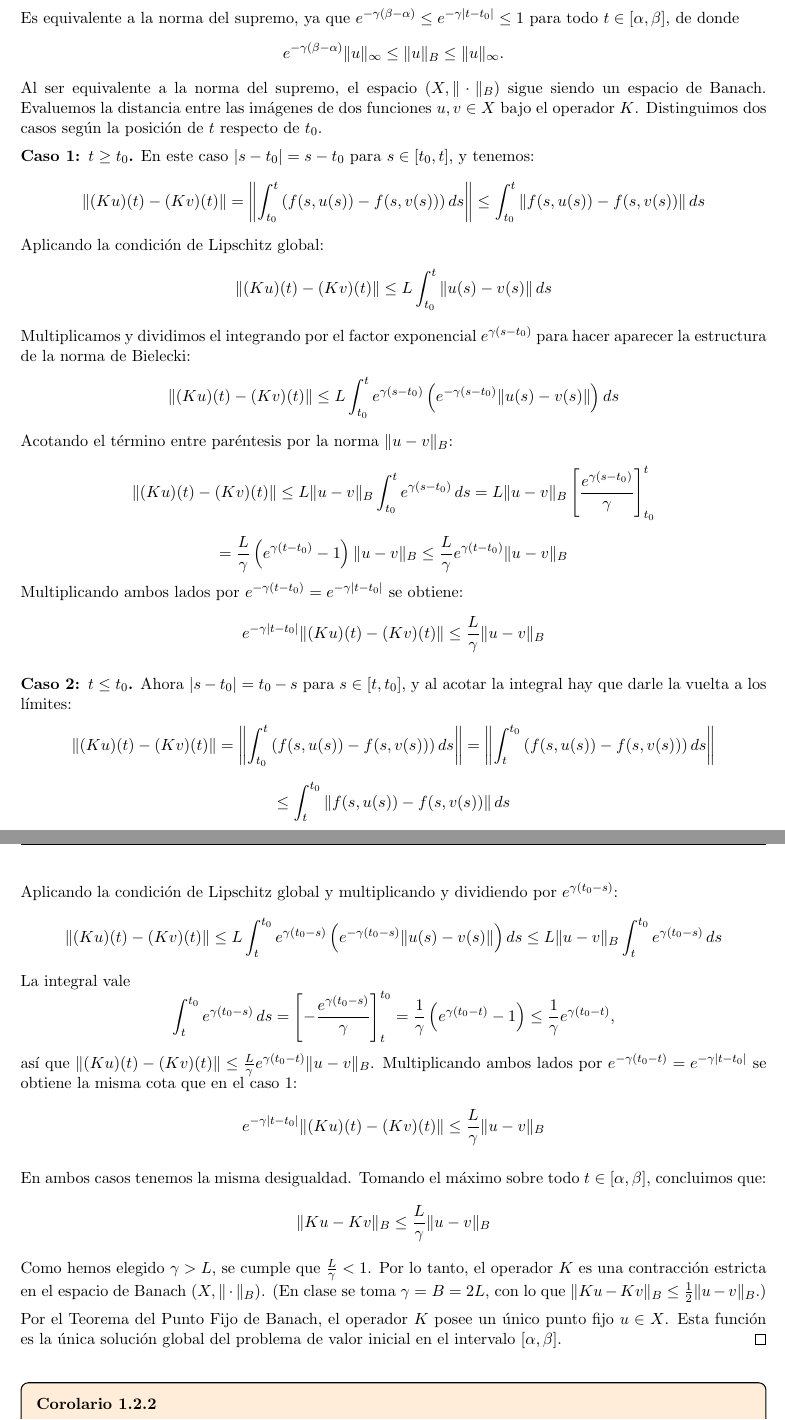
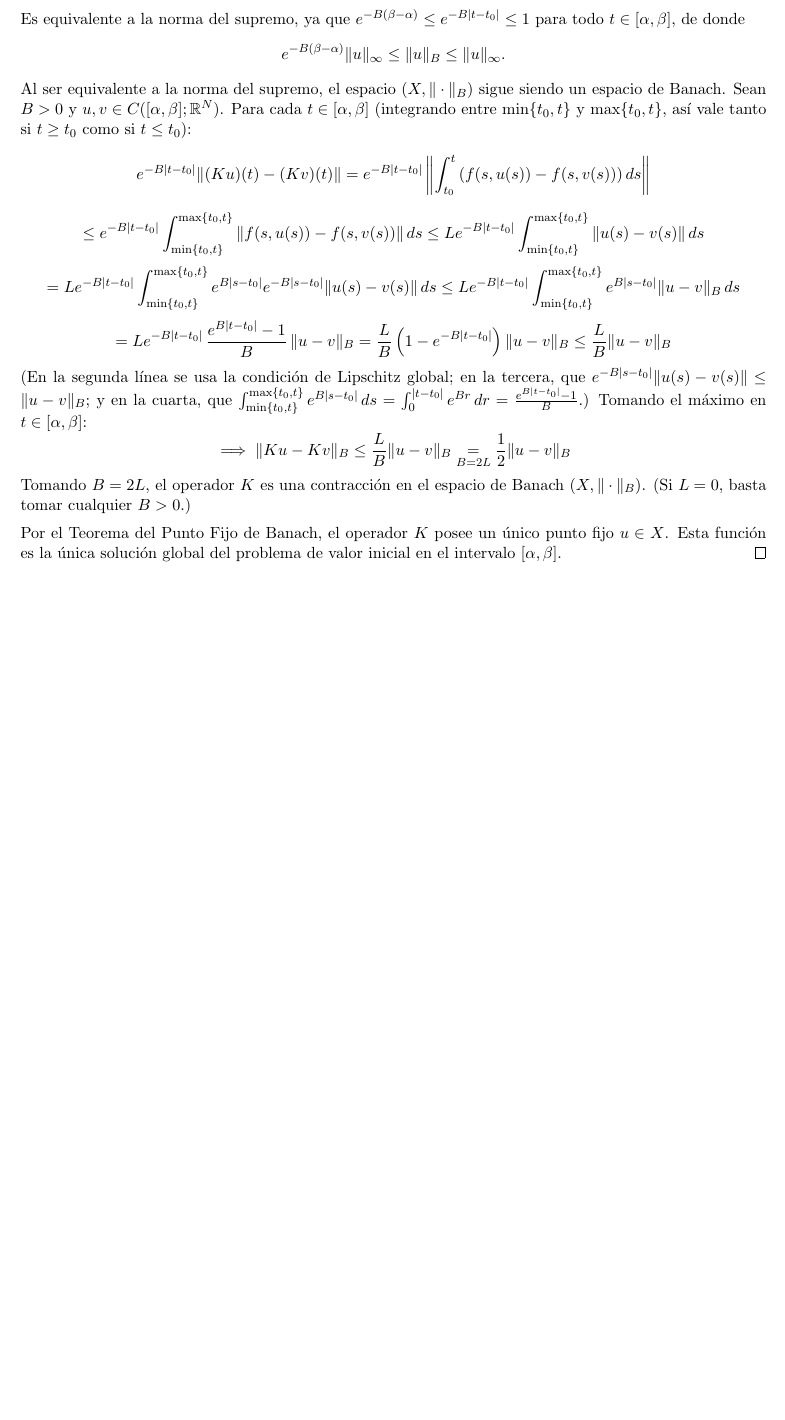
Before and after one commit to DIEGOROCU/EDIF, a LaTeX document (main.tex, which reads Theory/1 - Sistemas lineales generales Teoría general.tex): two parts of pages 20 and 21 of 168 before the commit and part of page 20 of 167 after it, the two joined at a grey line, cut at the place of the change, the shorter picture padded with empty space. Compiled offline with pdfLaTeX.

Commit message:
cambio del tma glob CL de nuevo como en clase

```diff
--- a/Theory/1 - Sistemas lineales generales Teoría general.tex
+++ b/Theory/1 - Sistemas lineales generales Teoría general.tex
@@ -551,65 +551,36 @@ Al igual que en el caso autónomo, verificar esta condición mediante la definic
     \]
     Las soluciones del problema $(P)$ se corresponden exactamente con los puntos fijos del operador $K$. Para demostrar que existe un único punto fijo, utilizaremos el Teorema del Punto Fijo de Banach.
 
-    El espacio vectorial $X = C([\alpha, \beta]; \mathbb{R}^N)$ equipado con la norma del supremo es un espacio de Banach. Para facilitar las estimaciones y garantizar que $K$ sea una contracción, introducimos una norma equivalente conocida como la norma de Bielecki. Tomando un parámetro $\gamma > L$, definimos:
-    \[
-        \| u \|_B = \max_{t \in [\alpha, \beta]} e^{-\gamma |t - t_0|} \| u(t) \|
-    \]
-    Es equivalente a la norma del supremo, ya que $e^{-\gamma(\beta - \alpha)} \leq e^{-\gamma|t - t_0|} \leq 1$ para todo $t \in [\alpha, \beta]$, de donde
-    \[
-        e^{-\gamma(\beta - \alpha)} \| u \|_\infty \leq \| u \|_B \leq \| u \|_\infty.
-    \]
-    Al ser equivalente a la norma del supremo, el espacio $(X, \| \cdot \|_B)$ sigue siendo un espacio de Banach. Evaluemos la distancia entre las imágenes de dos funciones $u, v \in X$ bajo el operador $K$. Distinguimos dos casos según la posición de $t$ respecto de $t_0$.
-
-    \textbf{Caso 1: $t \geq t_0$.} En este caso $|s - t_0| = s - t_0$ para $s \in [t_0, t]$, y tenemos:
-    \[
-        \| (Ku)(t) - (Kv)(t) \| = \left\| \int_{t_0}^t \left( f(s, u(s)) - f(s, v(s)) \right) ds \right\| \leq \int_{t_0}^{t} \| f(s, u(s)) - f(s, v(s)) \| \, ds
-    \]
-    Aplicando la condición de Lipschitz global:
-    \[
-        \| (Ku)(t) - (Kv)(t) \| \leq L \int_{t_0}^{t} \| u(s) - v(s) \| \, ds
-    \]
-    Multiplicamos y dividimos el integrando por el factor exponencial $e^{\gamma(s - t_0)}$ para hacer aparecer la estructura de la norma de Bielecki:
-    \[
-        \| (Ku)(t) - (Kv)(t) \| \leq L \int_{t_0}^{t} e^{\gamma(s - t_0)} \left( e^{-\gamma(s - t_0)} \| u(s) - v(s) \| \right) ds
-    \]
-    Acotando el término entre paréntesis por la norma $\| u - v \|_B$:
-    \[
-        \| (Ku)(t) - (Kv)(t) \| \leq L \| u - v \|_B \int_{t_0}^{t} e^{\gamma(s - t_0)} \, ds = L \| u - v \|_B \left[ \frac{e^{\gamma(s - t_0)}}{\gamma} \right]_{t_0}^t
-    \]
-    \[
-        = \frac{L}{\gamma} \left( e^{\gamma(t - t_0)} - 1 \right) \| u - v \|_B \leq \frac{L}{\gamma} e^{\gamma(t - t_0)} \| u - v \|_B
-    \]
-    Multiplicando ambos lados por $e^{-\gamma(t - t_0)} = e^{-\gamma|t - t_0|}$ se obtiene:
-    \[
-        e^{-\gamma|t - t_0|} \| (Ku)(t) - (Kv)(t) \| \leq \frac{L}{\gamma} \| u - v \|_B
-    \]
-
-    \textbf{Caso 2: $t \leq t_0$.} Ahora $|s - t_0| = t_0 - s$ para $s \in [t, t_0]$, y al acotar la integral hay que darle la vuelta a los límites:
-    \[
-        \| (Ku)(t) - (Kv)(t) \| = \left\| \int_{t_0}^t \left( f(s, u(s)) - f(s, v(s)) \right) ds \right\| = \left\| \int_{t}^{t_0} \left( f(s, u(s)) - f(s, v(s)) \right) ds \right\|
-    \]
-    \[
-        \leq \int_{t}^{t_0} \| f(s, u(s)) - f(s, v(s)) \| \, ds
-    \]
-    Aplicando la condición de Lipschitz global y multiplicando y dividiendo por $e^{\gamma(t_0 - s)}$:
-    \[
-        \| (Ku)(t) - (Kv)(t) \| \leq L \int_{t}^{t_0} e^{\gamma(t_0 - s)} \left( e^{-\gamma(t_0 - s)} \| u(s) - v(s) \| \right) ds \leq L \| u - v \|_B \int_{t}^{t_0} e^{\gamma(t_0 - s)} \, ds
-    \]
-    La integral vale
-    \[
-        \int_{t}^{t_0} e^{\gamma(t_0 - s)} \, ds = \left[ -\frac{e^{\gamma(t_0 - s)}}{\gamma} \right]_{t}^{t_0} = \frac{1}{\gamma} \left( e^{\gamma(t_0 - t)} - 1 \right) \leq \frac{1}{\gamma} e^{\gamma(t_0 - t)},
-    \]
-    así que $\| (Ku)(t) - (Kv)(t) \| \leq \frac{L}{\gamma} e^{\gamma(t_0 - t)} \| u - v \|_B$. Multiplicando ambos lados por $e^{-\gamma(t_0 - t)} = e^{-\gamma|t - t_0|}$ se obtiene la misma cota que en el caso 1:
-    \[
-        e^{-\gamma|t - t_0|} \| (Ku)(t) - (Kv)(t) \| \leq \frac{L}{\gamma} \| u - v \|_B
-    \]
-
-    En ambos casos tenemos la misma desigualdad. Tomando el máximo sobre todo $t \in [\alpha, \beta]$, concluimos que:
-    \[
-        \| Ku - Kv \|_B \leq \frac{L}{\gamma} \| u - v \|_B
-    \]
-    Como hemos elegido $\gamma > L$, se cumple que $\frac{L}{\gamma} < 1$. Por lo tanto, el operador $K$ es una contracción estricta en el espacio de Banach $(X, \| \cdot \|_B)$. (En clase se toma $\gamma = B = 2L$, con lo que $\| Ku - Kv \|_B \leq \frac{1}{2} \| u - v \|_B$.)
+    El espacio vectorial $X = C([\alpha, \beta]; \mathbb{R}^N)$ equipado con la norma del supremo es un espacio de Banach. Para facilitar las estimaciones y garantizar que $K$ sea una contracción, introducimos una norma equivalente conocida como la norma de Bielecki. Tomando un parámetro $B > 0$, definimos:
+    \[
+        \| u \|_B = \max_{t \in [\alpha, \beta]} e^{-B |t - t_0|} \| u(t) \|
+    \]
+    Es equivalente a la norma del supremo, ya que $e^{-B(\beta - \alpha)} \leq e^{-B|t - t_0|} \leq 1$ para todo $t \in [\alpha, \beta]$, de donde
+    \[
+        e^{-B(\beta - \alpha)} \| u \|_\infty \leq \| u \|_B \leq \| u \|_\infty.
+    \]
+    Al ser equivalente a la norma del supremo, el espacio $(X, \| \cdot \|_B)$ sigue siendo un espacio de Banach. Sean $B > 0$ y $u, v \in C([\alpha, \beta]; \mathbb{R}^N)$. Para cada $t \in [\alpha, \beta]$ (integrando entre $\min\{t_0, t\}$ y $\max\{t_0, t\}$, así vale tanto si $t \geq t_0$ como si $t \leq t_0$):
+    \[
+        e^{-B|t - t_0|} \| (Ku)(t) - (Kv)(t) \| = e^{-B|t - t_0|} \left\| \int_{t_0}^t \left( f(s, u(s)) - f(s, v(s)) \right) ds \right\|
+    \]
+    \[
+        \leq e^{-B|t - t_0|} \int_{\min\{t_0, t\}}^{\max\{t_0, t\}} \| f(s, u(s)) - f(s, v(s)) \| \, ds
+        \leq L e^{-B|t - t_0|} \int_{\min\{t_0, t\}}^{\max\{t_0, t\}} \| u(s) - v(s) \| \, ds
+    \]
+    \[
+        = L e^{-B|t - t_0|} \int_{\min\{t_0, t\}}^{\max\{t_0, t\}} e^{B|s - t_0|} e^{-B|s - t_0|} \| u(s) - v(s) \| \, ds
+        \leq L e^{-B|t - t_0|} \int_{\min\{t_0, t\}}^{\max\{t_0, t\}} e^{B|s - t_0|} \| u - v \|_B \, ds
+    \]
+    \[
+        = L e^{-B|t - t_0|} \, \frac{e^{B|t - t_0|} - 1}{B} \, \| u - v \|_B
+        = \frac{L}{B} \left( 1 - e^{-B|t - t_0|} \right) \| u - v \|_B
+        \leq \frac{L}{B} \| u - v \|_B
+    \]
+    (En la segunda línea se usa la condición de Lipschitz global; en la tercera, que $e^{-B|s - t_0|} \| u(s) - v(s) \| \leq \| u - v \|_B$; y en la cuarta, que $\int_{\min\{t_0, t\}}^{\max\{t_0, t\}} e^{B|s - t_0|} \, ds = \int_0^{|t - t_0|} e^{Br} \, dr = \frac{e^{B|t - t_0|} - 1}{B}$.) Tomando el máximo en $t \in [\alpha, \beta]$:
+    \[
+        \implies \| Ku - Kv \|_B \leq \frac{L}{B} \| u - v \|_B \underset{B = 2L}{=} \frac{1}{2} \| u - v \|_B
+    \]
+    Tomando $B = 2L$, el operador $K$ es una contracción en el espacio de Banach $(X, \| \cdot \|_B)$. (Si $L = 0$, basta tomar cualquier $B > 0$.)
 
     Por el Teorema del Punto Fijo de Banach, el operador $K$ posee un único punto fijo $u \in X$. Esta función es la única solución global del problema de valor inicial en el intervalo $[\alpha, \beta]$.
 \end{proof}
```
Also changed, not shown: main.pdf.
